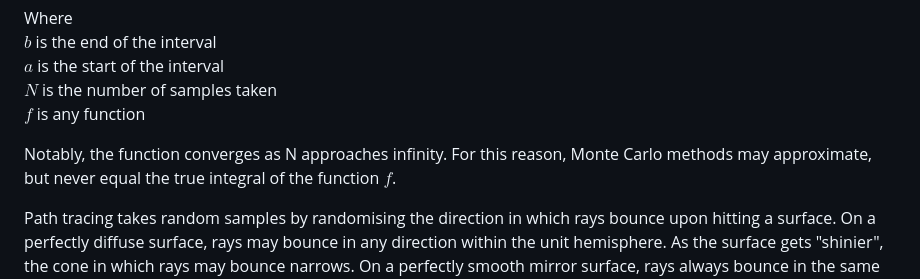
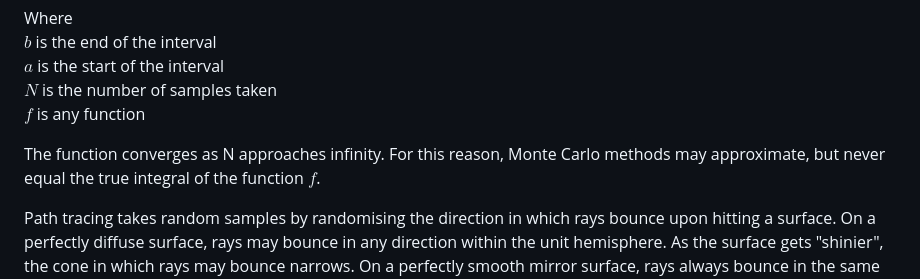
Before and after one commit to KczBen/vef2-2025-e, a Markdown page: REPORT.md, the part around the change. GitHub-like rendering.

Commit message:
Repetition

```diff
--- a/REPORT.md
+++ b/REPORT.md
@@ -78,7 +78,7 @@ $a$ is the start of the interval\
 $N$ is the number of samples taken\
 $f$ is any function
 
-Notably, the function converges as N approaches infinity. For this reason, Monte Carlo methods may approximate, but never equal the true integral of the function $f$.
+The function converges as N approaches infinity. For this reason, Monte Carlo methods may approximate, but never equal the true integral of the function $f$.
 
 Path tracing takes random samples by randomising the direction in which rays bounce upon hitting a surface. On a perfectly diffuse surface, rays may bounce in any direction within the unit hemisphere. As the surface gets "shinier", the cone in which rays may bounce narrows. On a perfectly smooth mirror surface, rays always bounce in the same direction.
 
```
